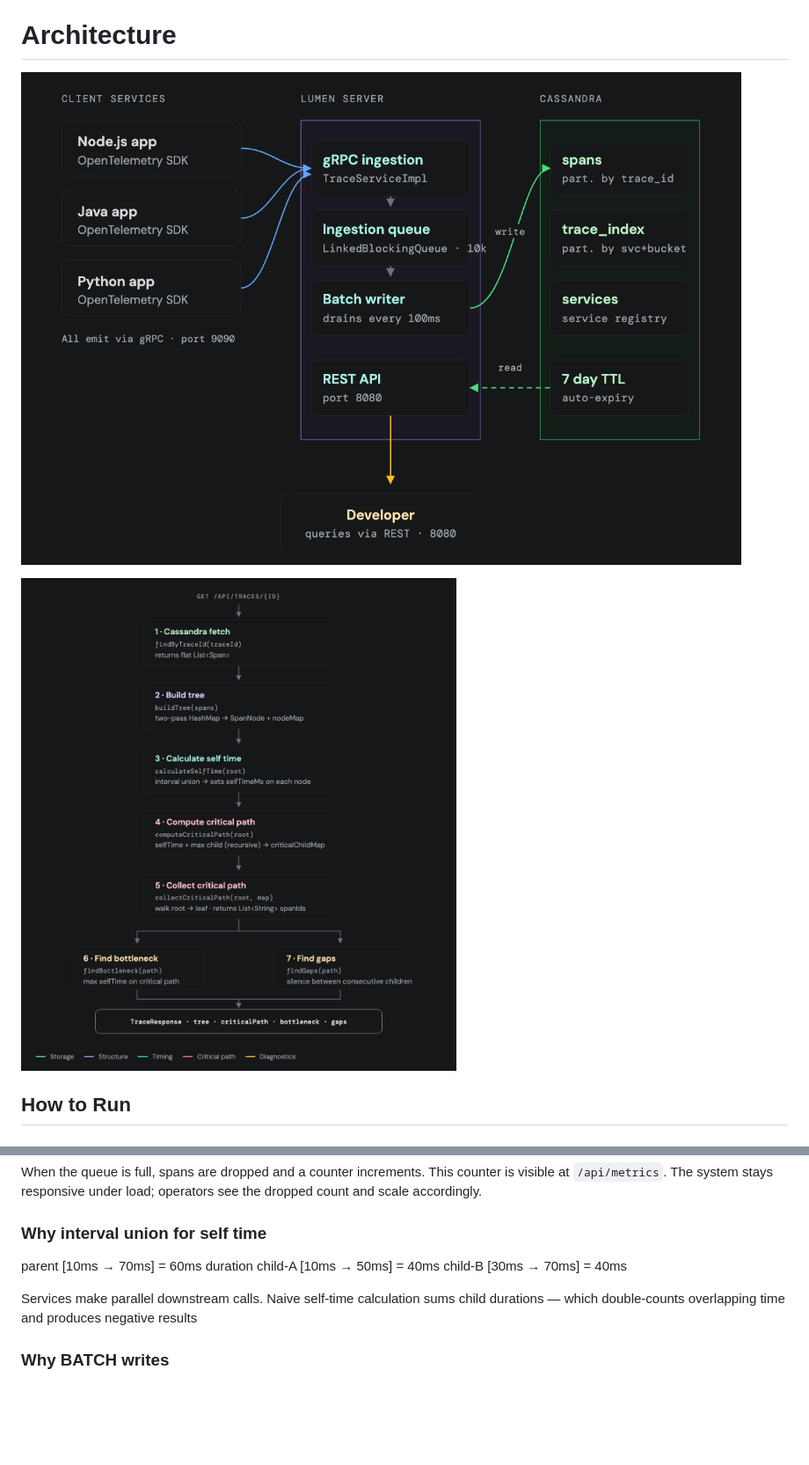
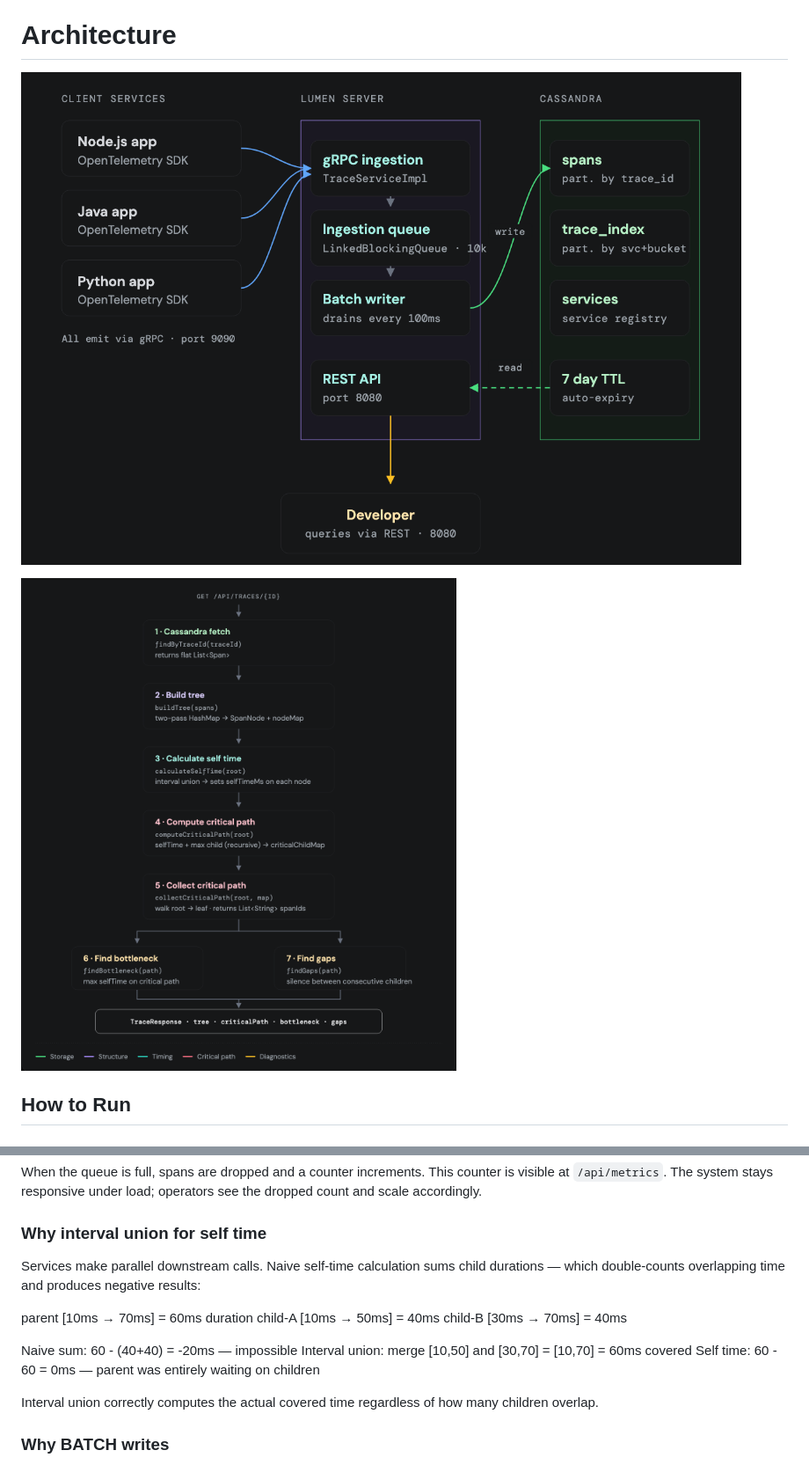
Before and after one commit to kanagaabishek/lumen, a Markdown page: README.md, 2 parts joined by grey strips. Shown: that part at 88% size. Drawn GitHub-style; blank space fills up the shorter version.

```diff
--- a/README.md
+++ b/README.md
@@ -32,9 +32,9 @@ never leaves your infrastructure.
 
 
 # Architecture
-![Architecture Diagram](<Architecture-diagram.png>)
+![Architecture Diagram](</docs/images/Architecture-diagram.png>)
 
-![FLOW DIAGRAM](<Flow-diagram.png>)
+![FLOW DIAGRAM](<./docs/images/Flow-diagram.png>)
 
 ## How to Run
 
@@ -98,13 +123,20 @@ LinkedBlockingQueue decouples ingestion from writes. gRPC threads call `offer()`
 When the queue is full, spans are dropped and a counter increments. This counter is visible at `/api/metrics`. The system stays responsive under load; operators see the dropped count and scale accordingly.
 
 ### Why interval union for self time
+Services make parallel downstream calls. Naive self-time calculation
+sums child durations — which double-counts overlapping time and
+produces negative results:
+
 parent [10ms → 70ms] = 60ms duration
 child-A [10ms → 50ms] = 40ms
 child-B [30ms → 70ms] = 40ms
 
-Services make parallel downstream calls. Naive self-time calculation
-sums child durations — which double-counts overlapping time and
-produces negative results
+Naive sum:     60 - (40+40) = -20ms — impossible
+Interval union: merge [10,50] and [30,70] = [10,70] = 60ms covered
+Self time:     60 - 60 = 0ms — parent was entirely waiting on children
+
+Interval union correctly computes the actual covered time regardless
+of how many children overlap.
 
 ### Why BATCH writes
 You write to two tables — spans and trace_index. What happens if the first write succeeds and the second fails due to a Cassandra node hiccup?
```
Also changed, not shown: other parts of README.md (+28 -1 lines), CONTRIBUTING.md (+49 -26 lines), docs/integrations/java.md (added, +59 -0 lines), docs/integrations/node.md (added, +76 -0 lines), docs/integrations/python.md (added, +85 -0 lines), docs/images/Architecture-diagram.png (renamed from Architecture-diagram.png), docs/images/Flow-diagram.png (renamed from Flow-diagram.png), docs/images/ui-trace-detail.png (added).
